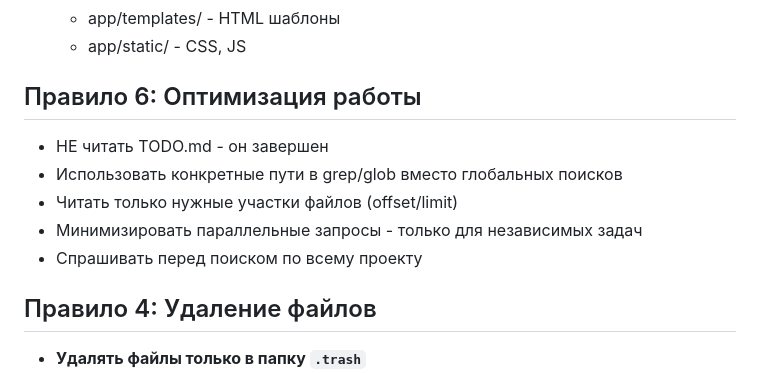
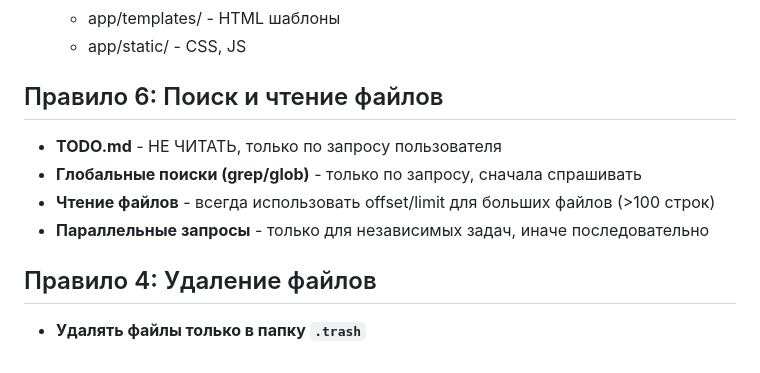
Before and after one commit to TagirovAlex/TokenManager, a Markdown page: AGENTS.md, the part around the change. Rendered like a GitHub page.

Commit message:
Update AGENTS.md - optimize file reading and search rules

```diff
--- a/AGENTS.md
+++ b/AGENTS.md
@@ -63,13 +63,12 @@ prompt_manager/
   - app/templates/ - HTML шаблоны
   - app/static/ - CSS, JS
 
-## Правило 6: Оптимизация работы
+## Правило 6: Поиск и чтение файлов
 
-- НЕ читать TODO.md - он завершен
-- Использовать конкретные пути в grep/glob вместо глобальных поисков
-- Читать только нужные участки файлов (offset/limit)
-- Минимизировать параллельные запросы - только для независимых задач
-- Спрашивать перед поиском по всему проекту
+- **TODO.md** - НЕ ЧИТАТЬ, только по запросу пользователя
+- **Глобальные поиски (grep/glob)** - только по запросу, сначала спрашивать
+- **Чтение файлов** - всегда использовать offset/limit для больших файлов (>100 строк)
+- **Параллельные запросы** - только для независимых задач, иначе последовательно
 
 ## Правило 4: Удаление файлов
 
```
